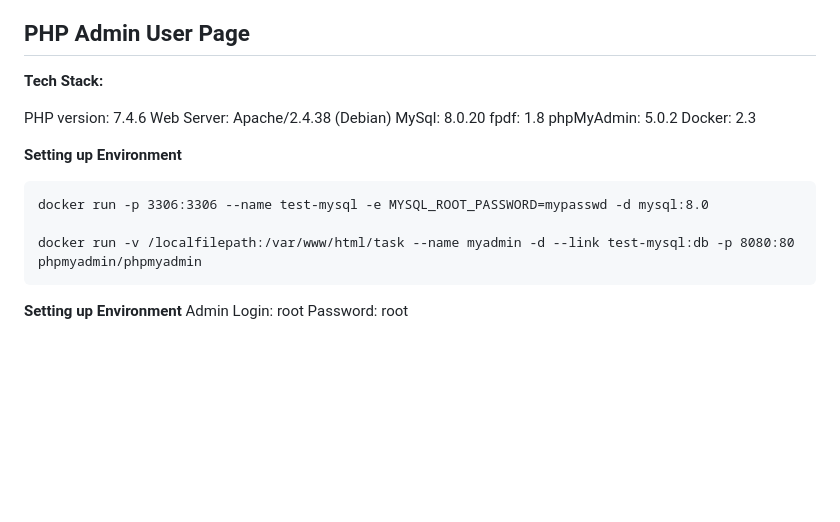
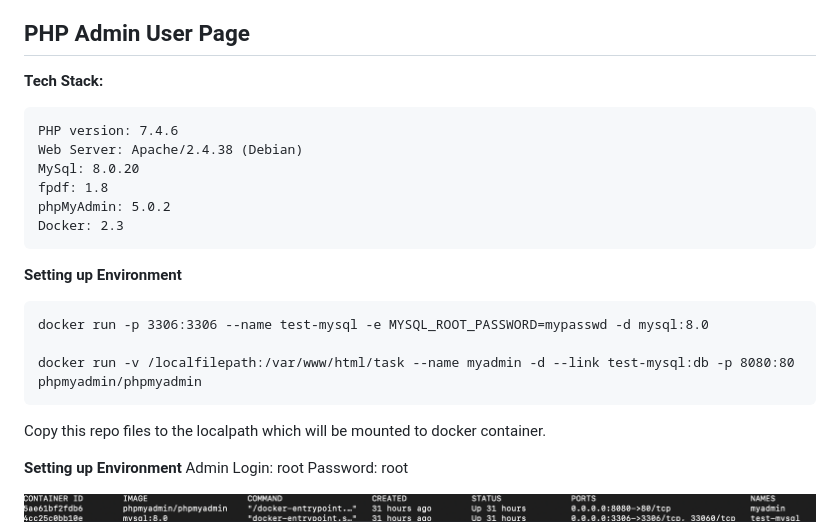
Before and after one commit to fcenobi/AdminPage, a Markdown page: README.md, the part around the change. Drawn GitHub-style; pictures changed too: images/docker.png (added); blank space fills up the shorter version.

Commit message:
modified readme file with additional instructions

````diff
--- a/README.md
+++ b/README.md
@@ -2,13 +2,14 @@
 ## PHP Admin User Page
 
 **Tech Stack:**
-
+```
 PHP version: 7.4.6
 Web Server: Apache/2.4.38 (Debian)
 MySql: 8.0.20
 fpdf: 1.8
 phpMyAdmin: 5.0.2
 Docker: 2.3
+```
 
 **Setting up Environment**
 ```
@@ -17,10 +18,13 @@ docker run -p 3306:3306 --name test-mysql -e MYSQL_ROOT_PASSWORD=mypasswd -d mys
 docker run -v /localfilepath:/var/www/html/task --name myadmin -d --link test-mysql:db -p 8080:80 phpmyadmin/phpmyadmin
 ```
 
+Copy this repo files to the localpath which will be mounted to docker container.
+
 **Setting up Environment**
 Admin Login: root
 Password: root
 
+![Docker](images/docker.png)
 ![Login](images/login.png)
 ![Dashboard](images/dashboard.png)
 ![Users](images/users.png)
````
